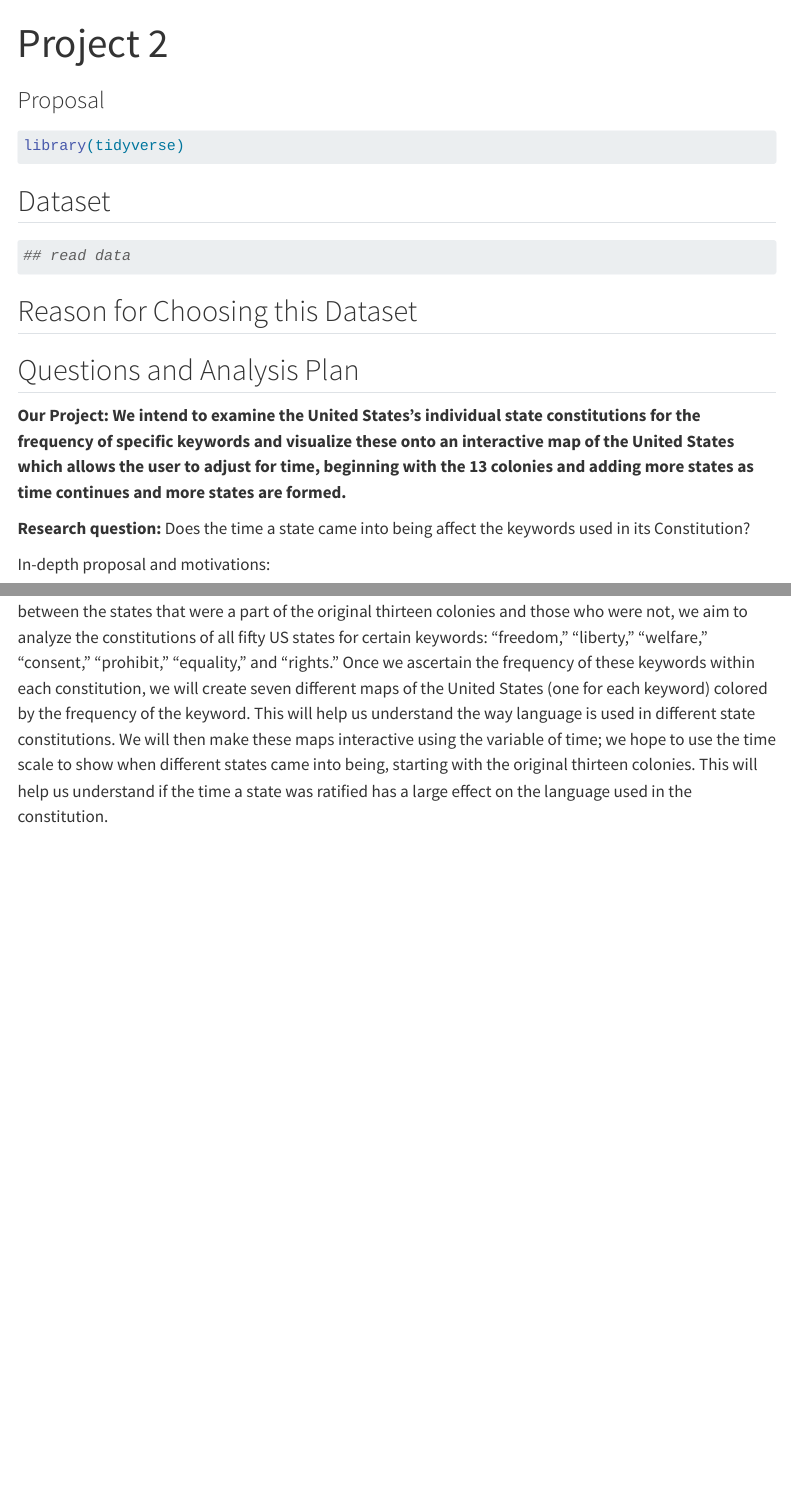
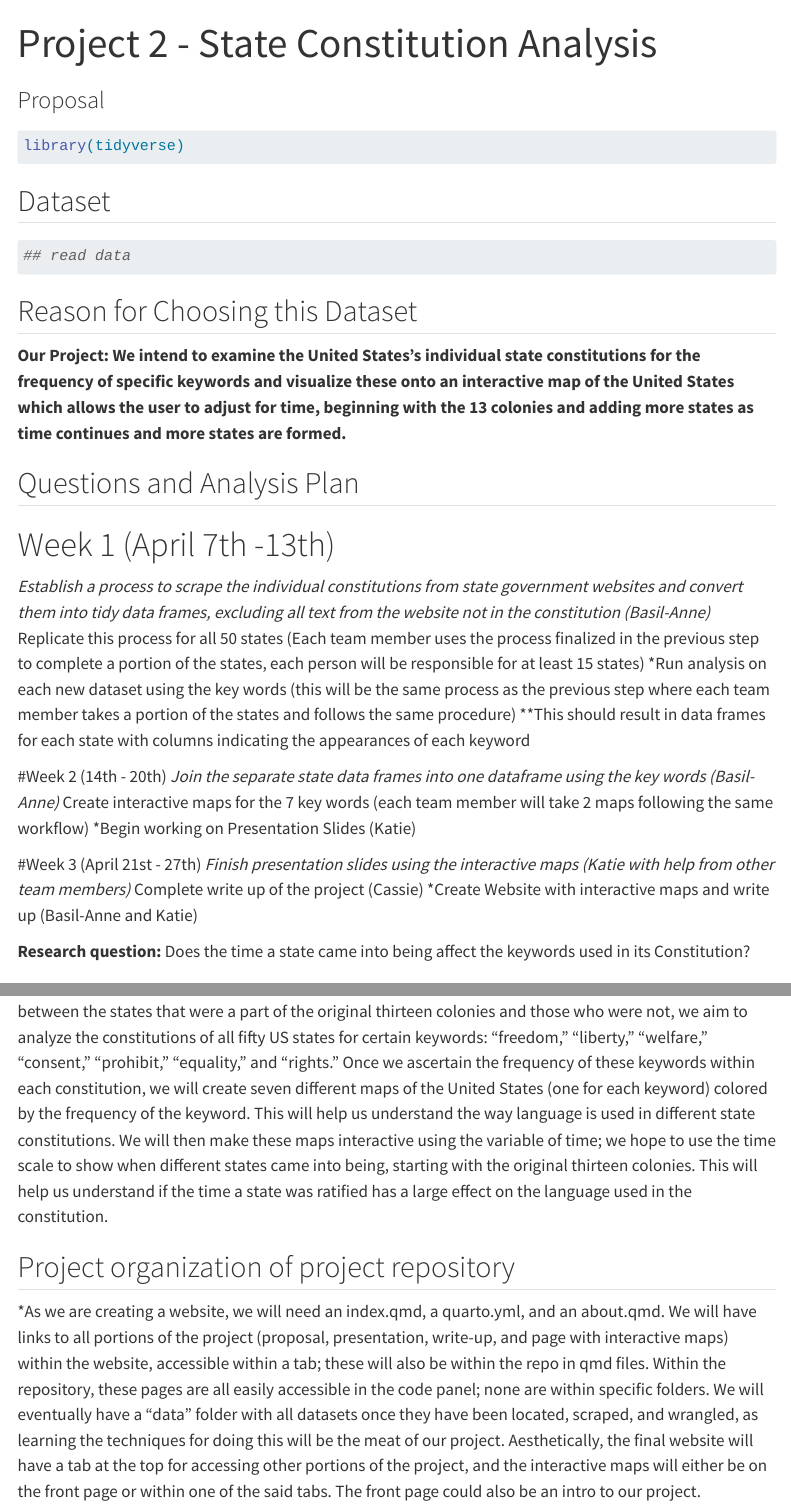
Before and after one commit to math241s24/project-02-state_constitution, a Quarto document (proposal.qmd): the page in a window 1100 px wide, from its top, and a second part further down, joined at a grey line. Rendered offline with R 4.5, knitr and Pandoc in place of Quarto, with nearby package versions; menus at the side of the page are left out.

Commit message:
added all portions of proposal

```diff
--- a/proposal.qmd
+++ b/proposal.qmd
@@ -1,5 +1,5 @@
 ---
-title: "Project 2"
+title: "Project 2 - State Constitution Analysis"
 subtitle: "Proposal"
 authors: "Katie Riley, Basil-Anne Stackpole, and Cassie Minicucci"
 format: html
@@ -25,12 +25,35 @@ library(tidyverse)
 
 ## Reason for Choosing this Dataset
 
+**Our Project: We intend to examine the United States's individual state constitutions for the frequency of specific keywords and visualize these onto an interactive map of the United States which allows the user to adjust for time, beginning with the 13 colonies and adding more states as time continues and more states are formed.**
+
 ## Questions and Analysis Plan
 
-**Our Project: We intend to examine the United States's individual state constitutions for the frequency of specific keywords and visualize these onto an interactive map of the United States which allows the user to adjust for time, beginning with the 13 colonies and adding more states as time continues and more states are formed.**
+# Week 1 (April 7th -13th)
+*Establish a process to scrape the individual constitutions from state
+government websites and convert them into tidy data frames, excluding all text
+from the website not in the constitution (Basil-Anne)
+*Replicate this process for all 50 states (Each team member uses the process finalized in the previous step to complete a portion of the states, each person will be responsible for at least 15 states)
+*Run analysis on each new dataset using the key words (this will be the same process as the previous step where each team member takes a portion of the states and follows the same procedure)
+**This should result in data frames for each state with columns indicating the appearances of each keyword
+
+#Week 2 (14th - 20th)
+*Join the separate state data frames into one dataframe using the key words (Basil-Anne)
+*Create interactive maps for the 7 key words (each team member will take 2 maps following the same workflow)
+*Begin working on Presentation Slides (Katie)
+
+#Week 3 (April 21st - 27th)
+*Finish presentation slides using the interactive maps (Katie with help from other team members)
+*Complete write up of the project (Cassie)
+*Create Website with interactive maps and write up (Basil-Anne and Katie)
+
 
 **Research question:** Does the time a state came into being affect the keywords used in its Constitution?
 
-In-depth proposal and motivations:
+## In-depth proposal and motivations:
 
 In order to better understand the political and legal differences within states, especially the differences between the states that were a part of the original thirteen colonies and those who were not, we aim to analyze the constitutions of all fifty US states for certain keywords: "freedom," "liberty," "welfare," "consent," "prohibit," "equality," and "rights." Once we ascertain the frequency of these keywords within each constitution, we will create seven different maps of the United States (one for each keyword) colored by the frequency of the keyword. This will help us understand the way language is used in different state constitutions. We will then make these maps interactive using the variable of time; we hope to use the time scale to show when different states came into being, starting with the original thirteen colonies. This will help us understand if the time a state was ratified has a large effect on the language used in the constitution.
+
+## Project organization of project repository
+
+*As we are creating a website, we will need an index.qmd, a quarto.yml, and an about.qmd. We will have links to all portions of the project (proposal, presentation, write-up, and page with interactive maps) within the website, accessible within a tab; these will also be within the repo in qmd files. Within the repository, these pages are all easily accessible in the code panel; none are within specific folders. We will eventually have a "data" folder with all datasets once they have been located, scraped, and wrangled, as learning the techniques for doing this will be the meat of our project. Aesthetically, the final website will have a tab at the top for accessing other portions of the project, and the interactive maps will either be on the front page or within one of the said tabs. The front page could also be an intro to our project.
```
